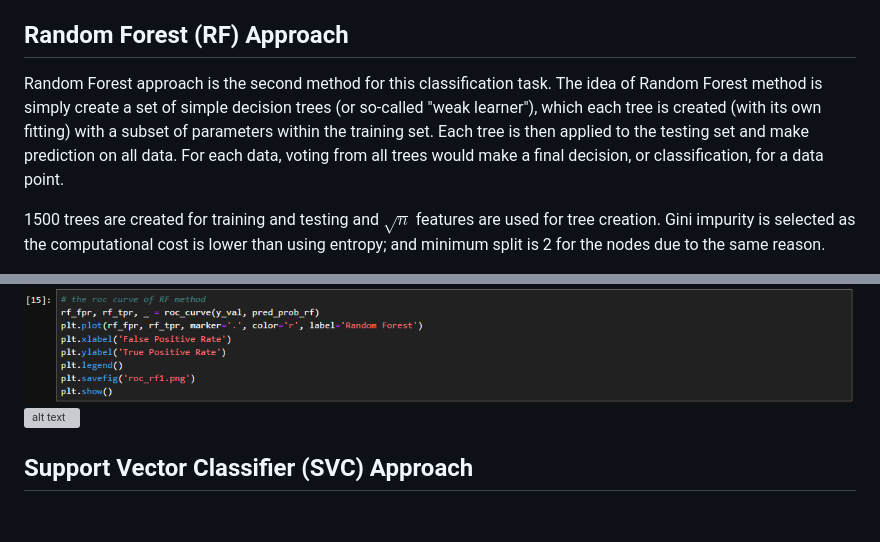
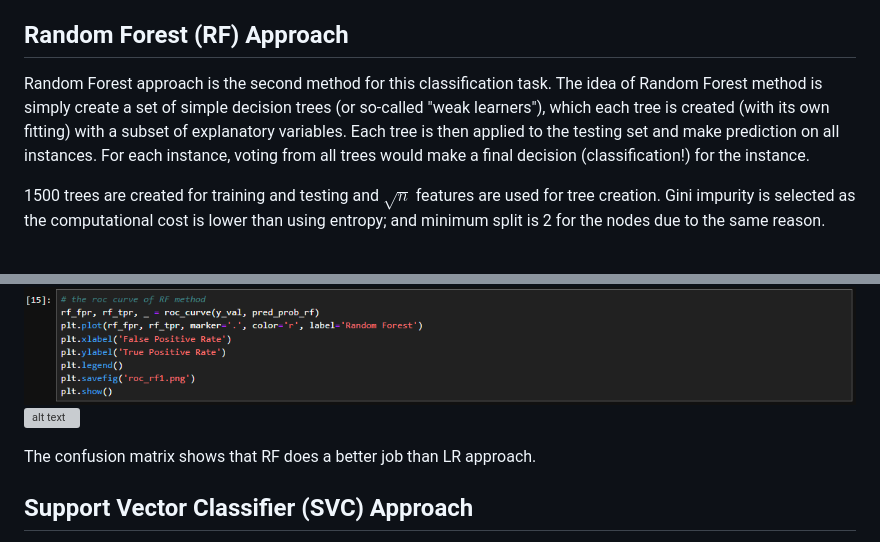
Before and after one commit to David-Tam/ML-Wine-Quality-Prediction, a Markdown page: README.md, 2 parts joined by grey strips. Rendered like a GitHub page; blank space fills up the shorter version; grey boxes are pictures that could not be loaded.

```diff
--- a/README.md
+++ b/README.md
@@ -106,7 +106,7 @@ But please be patient, let's look at other methods.
 
 ## Random Forest (RF) Approach
 
-Random Forest approach is the second method for this classification task. The idea of Random Forest method is simply create a set of simple decision trees (or so-called "weak learner"), which each tree is created (with its own fitting) with a subset of parameters within the training set. Each tree is then applied to the testing set and make prediction on all data. For each data, voting from all trees would make a final decision, or classification, for a data point.
+Random Forest approach is the second method for this classification task. The idea of Random Forest method is simply create a set of simple decision trees (or so-called "weak learners"), which each tree is created (with its own fitting) with a subset of explanatory variables. Each tree is then applied to the testing set and make prediction on all instances. For each instance, voting from all trees would make a final decision (classification!) for the instance.
 
 1500 trees are created for training and testing and $\sqrt{n}$ features are used for tree creation. Gini impurity is selected as the computational cost is lower than using entropy; and minimum split is 2 for the nodes due to the same reason.
 
@@ -119,6 +119,8 @@ As per the result, below is the confusion matrix:
 The ROC curve:
 ![alt text](images/1o.png)
 ![alt text](images/roc_rf1.png)
+
+The confusion matrix shows that RF does a better job than LR approach.
 
 ## Support Vector Classifier (SVC) Approach
 
```
